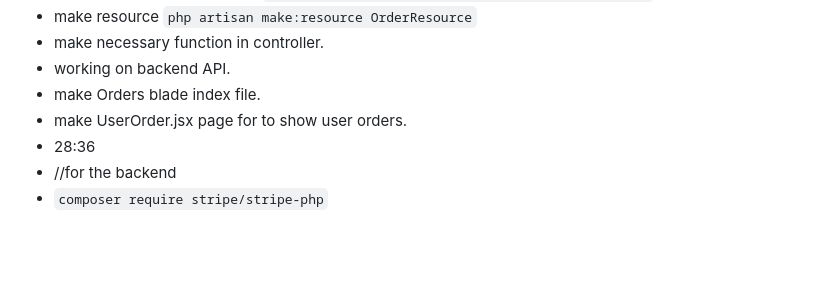
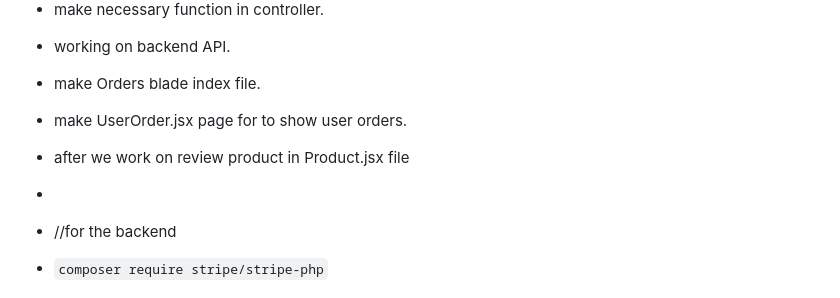
Before and after one commit to Zunaeed-Imran/ShopEasy, a Markdown page: README.md, the part around the change. Drawn GitHub-style; blank space fills up the shorter version.

Commit message:
main - added a note.

```diff
--- a/README.md
+++ b/README.md
@@ -204,6 +204,8 @@ i will make a frontend and bacaend project. with laravel and react.
 - working on backend API.
 - make Orders blade index file.
 - make UserOrder.jsx page for to show user orders.
-- 28:36
+- after we work on review product in Product.jsx file
+-
+
 - //for the backend
 - `composer require stripe/stripe-php`
```
